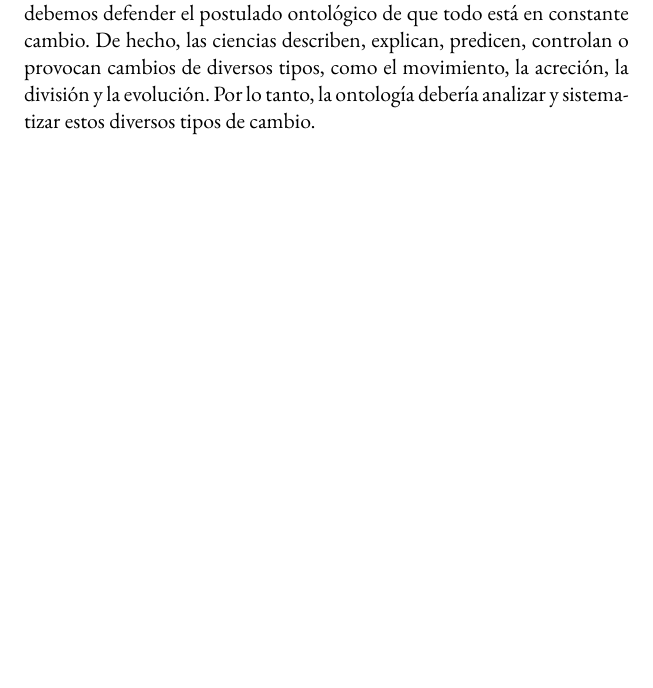
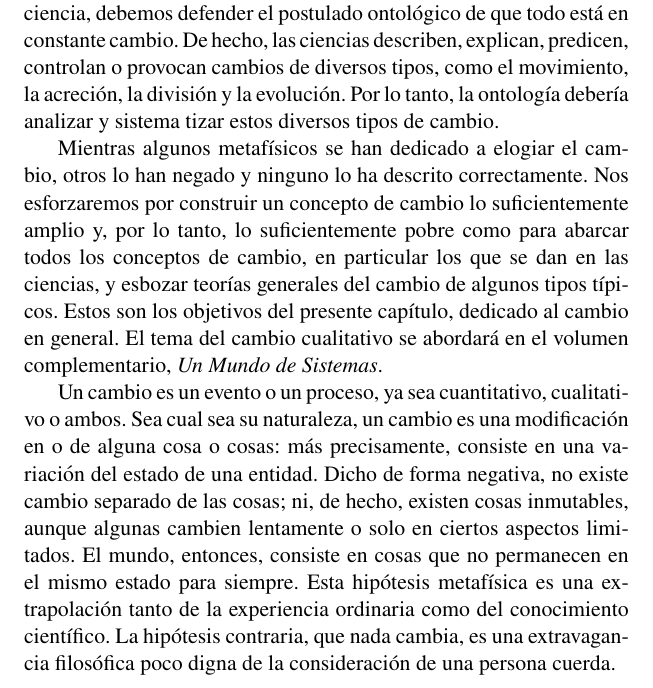
Before and after one commit to MiguelPalafox17/ProyectoLatex, a LaTeX document (main.tex, which reads configuracion.tex): part of page 1 of 7, cut so that both start at the same text, the shorter picture padded with empty space. Compiled offline with pdfLaTeX.

Commit message:
Configuracion de texto: Ya no sera necesario la etiqueta '\\' para darle la continuidad de una palabra

```diff
--- a/configuracion.tex
+++ b/configuracion.tex
@@ -2,9 +2,9 @@
 \usepackage{amsmath,mathtools}
 \usepackage{float}
 \usepackage{ragged2e}
-\usepackage[none]{hyphenat}
+%\usepackage[none]{hyphenat}%
 
-\usepackage{ebgaramond}
+\usepackage{newtxtext, newtxmath}
 
 \usepackage[spanish]{babel}
 \usepackage[utf8]{inputenc}
--- a/main.tex
+++ b/main.tex
@@ -20,7 +20,13 @@
   Hasta ahora no hemos abordado el cambio. Pero, si creemos en la ciencia, debemos defender el postulado ontológico de que todo
   está en constante cambio. De hecho, las ciencias describen, explican, predicen,
   controlan o provocan cambios de diversos tipos, como el movimiento, la acreción,
-  la división y la evolución. Por lo tanto, la ontología debería analizar y sistema- \\ tizar estos diversos tipos de cambio.
+  la división y la evolución. Por lo tanto, la ontología debería analizar y sistema tizar estos diversos tipos de cambio.
+
+  Mientras algunos metafísicos se han dedicado a elogiar el cambio, otros lo han negado y ninguno lo ha descrito correctamente. Nos esforzaremos por construir un concepto de cambio lo suficientemente amplio y, por lo tanto, lo suficientemente pobre como para abarcar todos los conceptos de cambio, en particular los que se dan en las ciencias, y esbozar teorías generales del cambio de algunos tipos típicos. Estos son los objetivos del presente capítulo, dedicado al cambio en general. El tema del cambio cualitativo se abordará en el volumen complementario, \textit{Un Mundo de Sistemas}.
+
+  Un cambio es un evento o un proceso, ya sea cuantitativo, cualitativo o ambos. Sea cual sea su naturaleza, un cambio es una modificación en o de alguna cosa o cosas: más precisamente, consiste en una variación del estado de una entidad. Dicho de forma negativa, no existe cambio separado de las cosas; ni, de hecho, existen cosas inmutables, aunque algunas cambien lentamente o solo en ciertos aspectos limitados. El mundo, entonces, consiste en cosas que no permanecen en el mismo estado para siempre. Esta hipótesis metafísica es una extrapolación tanto de la experiencia ordinaria como del conocimiento científico. La hipótesis contraria, que nada cambia, es una extravagancia filosófica poco digna de la consideración de una persona cuerda.
+
+
 \end{justifying}
 
 
```
Also changed, not shown: main.pdf, 10 other files.
